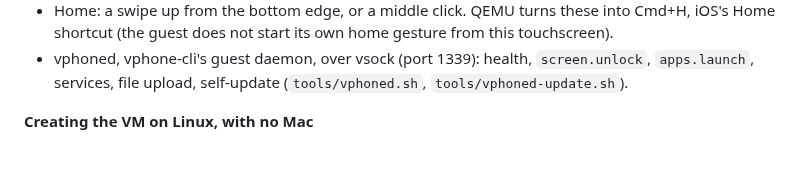
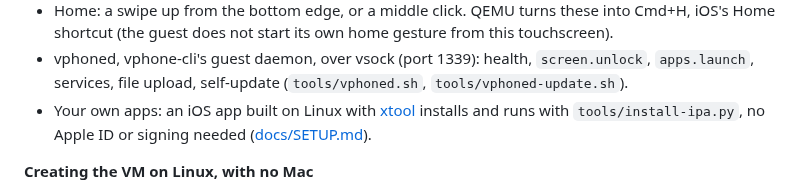
Before and after one commit to HemangKumawat/vphone-spark, a Markdown page: README.md, the part around the change. Rendered like a GitHub page; blank space fills up the shorter version.

```diff
--- a/README.md
+++ b/README.md
@@ -48,6 +48,9 @@ created with vphone-cli 2.9.4.
   shortcut (the guest does not start its own home gesture from this touchscreen).
 - vphoned, vphone-cli's guest daemon, over vsock (port 1339): health, `screen.unlock`, `apps.launch`,
   services, file upload, self-update (`tools/vphoned.sh`, `tools/vphoned-update.sh`).
+- Your own apps: an iOS app built on Linux with [xtool](https://github.com/xtool-org/xtool) installs
+  and runs with `tools/install-ipa.py`, no Apple ID or signing needed
+  ([docs/SETUP.md](docs/SETUP.md#6-run-your-own-app)).
 
 **Creating the VM on Linux, with no Mac**
 
```
Also changed, not shown: docs/SETUP.md (+20 -2 lines), docs/TOOLS.md (+1 -0 lines), docs/screenshots/xtool-app.png (added), 1 other file.
